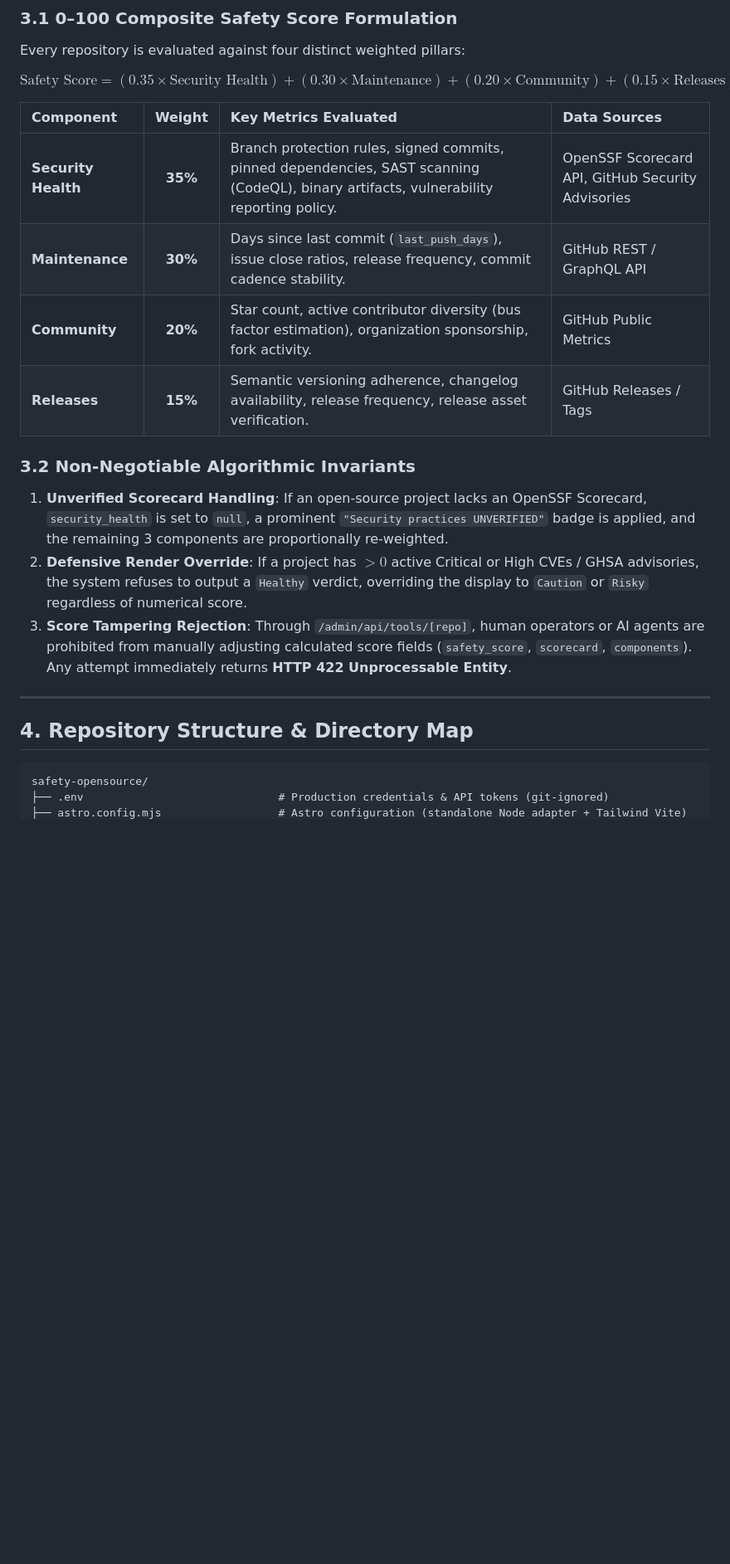
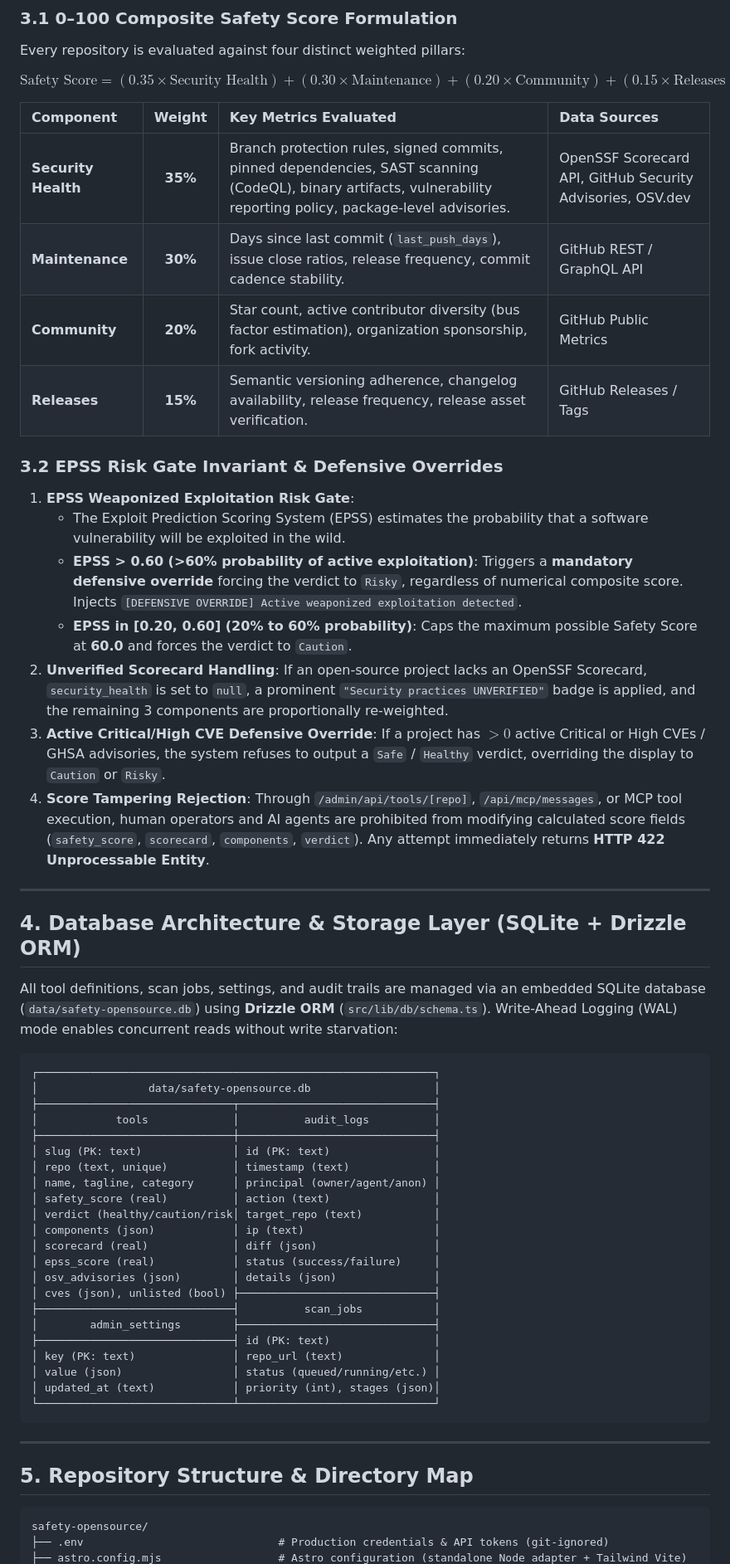
Before and after one commit to technology1520-afk/safeopensource, a Markdown page: projectdetail.md, the part around one of its changes. Shown at 83% size. Drawn GitHub-style; blank space fills up the shorter version.

````diff
--- a/projectdetail.md
+++ b/projectdetail.md
@@ -49,19 +55,54 @@ $$\text{Safety Score} = (0.35 \times \text{Security Health}) + (0.30 \times \tex
 
 | Component | Weight | Key Metrics Evaluated | Data Sources |
 | :--- | :---: | :--- | :--- |
-| **Security Health** | **35%** | Branch protection rules, signed commits, pinned dependencies, SAST scanning (CodeQL), binary artifacts, vulnerability reporting policy. | OpenSSF Scorecard API, GitHub Security Advisories |
+| **Security Health** | **35%** | Branch protection rules, signed commits, pinned dependencies, SAST scanning (CodeQL), binary artifacts, vulnerability reporting policy, package-level advisories. | OpenSSF Scorecard API, GitHub Security Advisories, OSV.dev |
 | **Maintenance** | **30%** | Days since last commit (`last_push_days`), issue close ratios, release frequency, commit cadence stability. | GitHub REST / GraphQL API |
 | **Community** | **20%** | Star count, active contributor diversity (bus factor estimation), organization sponsorship, fork activity. | GitHub Public Metrics |
 | **Releases** | **15%** | Semantic versioning adherence, changelog availability, release frequency, release asset verification. | GitHub Releases / Tags |
 
-### 3.2 Non-Negotiable Algorithmic Invariants
-1. **Unverified Scorecard Handling**: If an open-source project lacks an OpenSSF Scorecard, `security_health` is set to `null`, a prominent `"Security practices UNVERIFIED"` badge is applied, and the remaining 3 components are proportionally re-weighted.
-2. **Defensive Render Override**: If a project has $>0$ active Critical or High CVEs / GHSA advisories, the system refuses to output a `Healthy` verdict, overriding the display to `Caution` or `Risky` regardless of numerical score.
-3. **Score Tampering Rejection**: Through `/admin/api/tools/[repo]`, human operators or AI agents are prohibited from manually adjusting calculated score fields (`safety_score`, `scorecard`, `components`). Any attempt immediately returns **HTTP 422 Unprocessable Entity**.
+### 3.2 EPSS Risk Gate Invariant & Defensive Overrides
+1. **EPSS Weaponized Exploitation Risk Gate**:
+   - The Exploit Prediction Scoring System (EPSS) estimates the probability that a software vulnerability will be exploited in the wild.
+   - **EPSS > 0.60 (>60% probability of active exploitation)**: Triggers a **mandatory defensive override** forcing the verdict to `Risky`, regardless of numerical composite score. Injects `[DEFENSIVE OVERRIDE] Active weaponized exploitation detected`.
+   - **EPSS in [0.20, 0.60] (20% to 60% probability)**: Caps the maximum possible Safety Score at **60.0** and forces the verdict to `Caution`.
+2. **Unverified Scorecard Handling**: If an open-source project lacks an OpenSSF Scorecard, `security_health` is set to `null`, a prominent `"Security practices UNVERIFIED"` badge is applied, and the remaining 3 components are proportionally re-weighted.
+3. **Active Critical/High CVE Defensive Override**: If a project has $>0$ active Critical or High CVEs / GHSA advisories, the system refuses to output a `Safe` / `Healthy` verdict, overriding the display to `Caution` or `Risky`.
+4. **Score Tampering Rejection**: Through `/admin/api/tools/[repo]`, `/api/mcp/messages`, or MCP tool execution, human operators and AI agents are prohibited from modifying calculated score fields (`safety_score`, `scorecard`, `components`, `verdict`). Any attempt immediately returns **HTTP 422 Unprocessable Entity**.
 
 ---
 
-## 4. Repository Structure & Directory Map
+## 4. Database Architecture & Storage Layer (SQLite + Drizzle ORM)
+
+All tool definitions, scan jobs, settings, and audit trails are managed via an embedded SQLite database (`data/safety-opensource.db`) using **Drizzle ORM** (`src/lib/db/schema.ts`). Write-Ahead Logging (WAL) mode enables concurrent reads without write starvation:
+
+```
+┌─────────────────────────────────────────────────────────────┐
+│                 data/safety-opensource.db                   │
+├──────────────────────────────┬──────────────────────────────┤
+│            tools             │          audit_logs          │
+├──────────────────────────────┼──────────────────────────────┤
+│ slug (PK: text)              │ id (PK: text)                │
+│ repo (text, unique)          │ timestamp (text)             │
+│ name, tagline, category      │ principal (owner/agent/anon) │
+│ safety_score (real)          │ action (text)                │
+│ verdict (healthy/caution/risk│ target_repo (text)           │
+│ components (json)            │ ip (text)                    │
+│ scorecard (real)             │ diff (json)                  │
+│ epss_score (real)            │ status (success/failure)     │
+│ osv_advisories (json)        │ details (json)               │
+│ cves (json), unlisted (bool) ├──────────────────────────────┤
+├──────────────────────────────┤          scan_jobs           │
+│        admin_settings        ├──────────────────────────────┤
+├──────────────────────────────┤ id (PK: text)                │
+│ key (PK: text)               │ repo_url (text)              │
+│ value (json)                 │ status (queued/running/etc.) │
+│ updated_at (text)            │ priority (int), stages (json)│
+└──────────────────────────────┴──────────────────────────────┘
+```
+
+---
+
+## 5. Repository Structure & Directory Map
 
 ```
 safety-opensource/
````
Also changed, not shown: other parts of projectdetail.md (+130 -140 lines).
